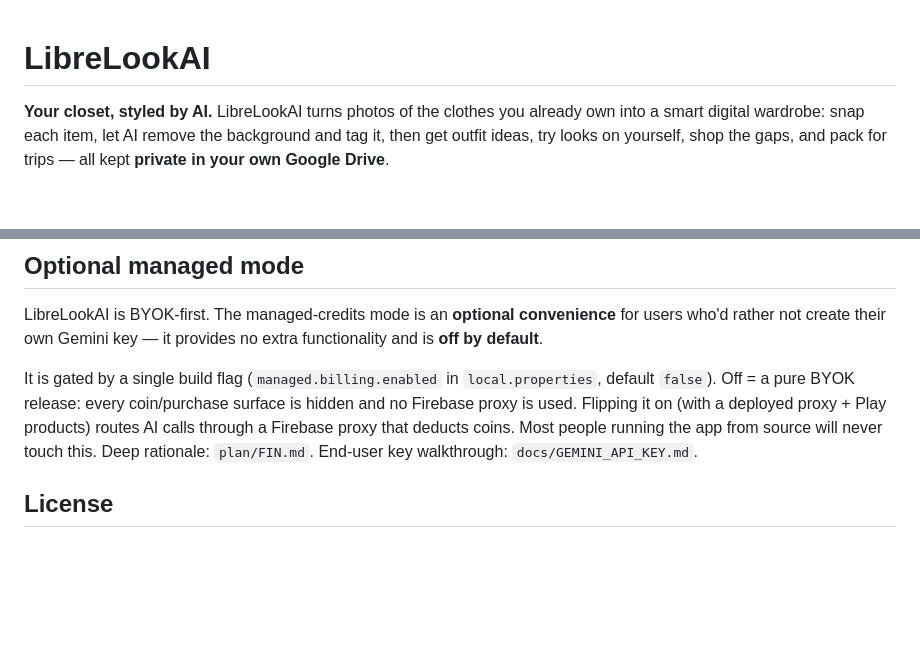
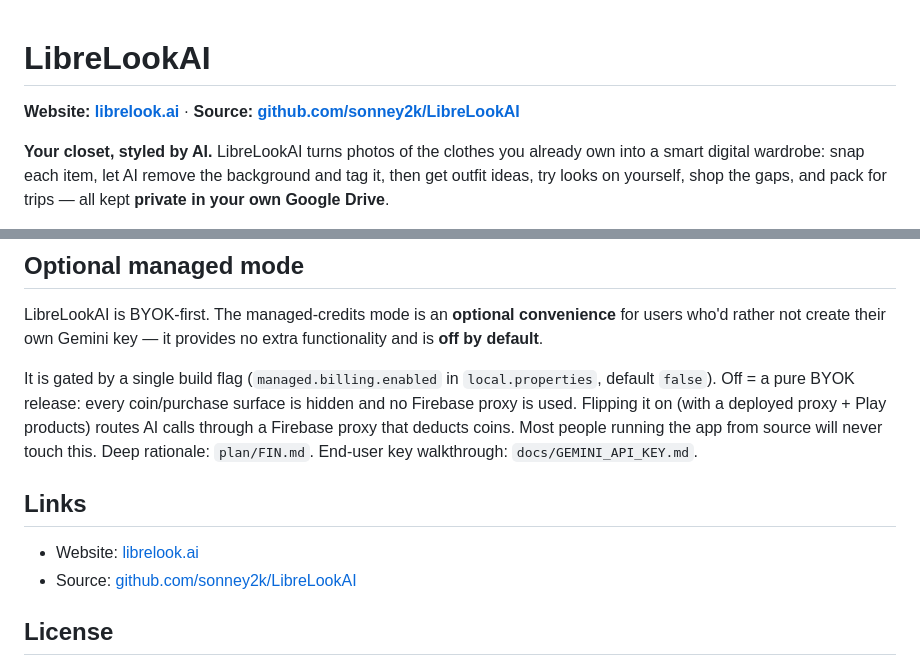
Before and after one commit to sonney2k/LibreLookAI, a Markdown page: README.md, 2 parts joined by grey strips. Rendered like a GitHub page; blank space fills up the shorter version.

Commit message:
docs(readme): add links to website (librelook.ai) and source
Co-Authored-By: Claude Opus 4.8 <noreply@anthropic.com>

```diff
--- a/README.md
+++ b/README.md
@@ -1,4 +1,6 @@
 # LibreLookAI
+
+**Website: [librelook.ai](https://librelook.ai)** · **Source: [github.com/sonney2k/LibreLookAI](https://github.com/sonney2k/LibreLookAI)**
 
 **Your closet, styled by AI.** LibreLookAI turns photos of the clothes you already own into a smart
 digital wardrobe: snap each item, let AI remove the background and tag it, then get outfit ideas, try
@@ -104,6 +106,11 @@ Off = a pure BYOK release: every coin/purchase surface is hidden and no Firebase
 Flipping it on (with a deployed proxy + Play products) routes AI calls through a Firebase proxy that
 deducts coins. Most people running the app from source will never touch this. Deep rationale:
 `plan/FIN.md`. End-user key walkthrough: `docs/GEMINI_API_KEY.md`.
+
+## Links
+
+- Website: [librelook.ai](https://librelook.ai)
+- Source: [github.com/sonney2k/LibreLookAI](https://github.com/sonney2k/LibreLookAI)
 
 ## License
 
```
